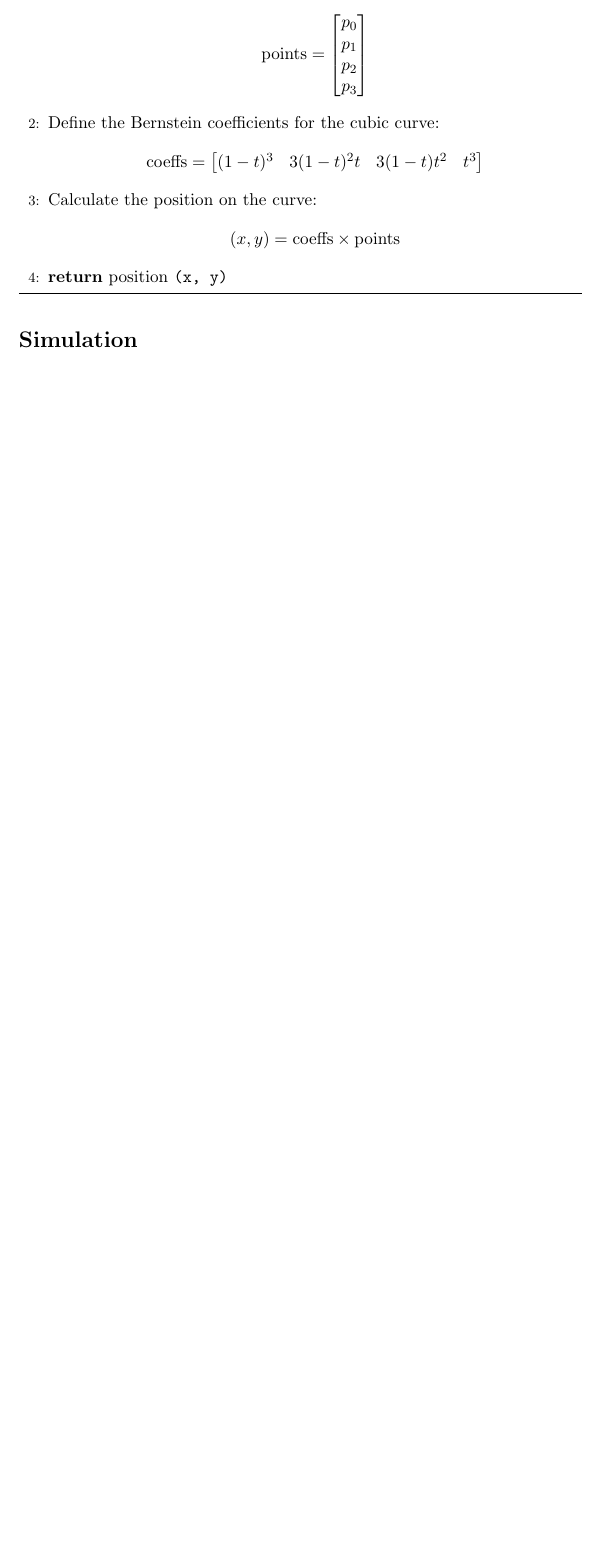
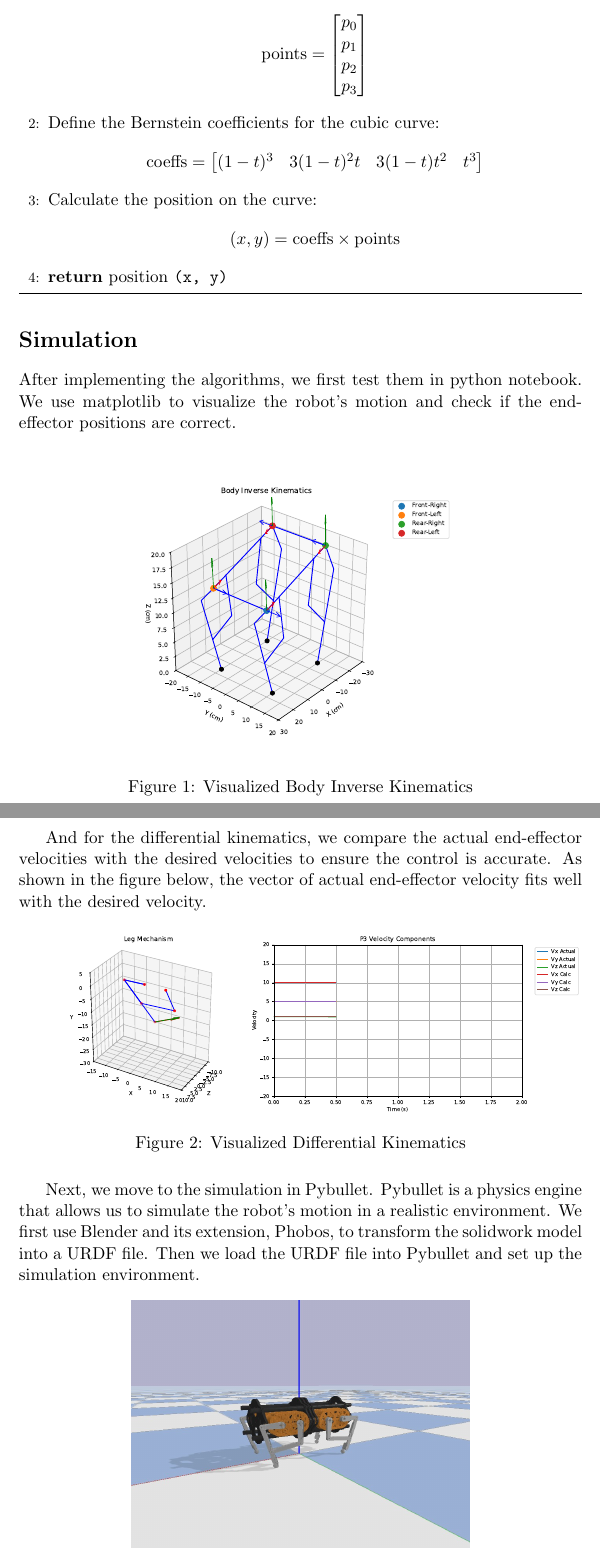
Before and after one commit to zebra314/Quadson, a LaTeX thesis (docs/thesis/sumup_before/sumup_before.tex): part of page 7 of 7 before the commit and two parts of pages 7 and 8 of 9 after it, the two joined at a grey line, cut so that both start at the same text, the shorter picture padded with empty space. Compiled offline with pdfLaTeX.

Commit message:
Update summary document

```diff
--- a/docs/thesis/sumup_before/sumup_before.tex
+++ b/docs/thesis/sumup_before/sumup_before.tex
@@ -364,3 +364,32 @@ The cubic Bezier curve is used for the swing phase to smoothly interpolate the l
 
 \section*{Simulation}
 
+After implementing the algorithms, we first test them in python notebook.
+We use \text{matplotlib} to visualize the robot's motion and check if the end-effector positions are correct.
+
+\begin{figure}[H]
+  \centering
+	\includegraphics[width=0.55\linewidth]{../../assets/body_inverse_kinematics.pdf}
+  \caption{Visualized Body Inverse Kinematics}
+  \label{fig:body}
+\end{figure}
+
+And for the differential kinematics, we compare the actual end-effector velocities with the desired velocities to ensure the control is accurate.
+As shown in the figure below, the vector of actual end-effector velocity fits well with the desired velocity.
+
+\begin{figure}[H]
+  \centering
+	\includegraphics[width=\linewidth]{../../assets/differential_kinematics.pdf}
+  \caption{Visualized Differential Kinematics}
+  \label{fig:diff}
+\end{figure}
+
+Next, we move to the simulation in Pybullet.
+Pybullet is a physics engine that allows us to simulate the robot's motion in a realistic environment.
+We first use Blender and its extension, Phobos, to transform the solidwork model into a URDF file.
+Then we load the URDF file into Pybullet and set up the simulation environment.
+
+\begin{figure}[H]
+  \centering
+	\includegraphics[width=0.6\linewidth]{../../assets/pybullet.jpg}
+  \caption{Simulation in Pybullet}
```
Also changed, not shown: docs/assets/body_inverse_kinematics.pdf (added), docs/assets/differential_kinematics.pdf (added), docs/assets/pybullet.jpg (added), docs/thesis/sumup_before/sumup_before.pdf, docs/thesis/sumup_before/sumup_before.tex (12 more changed lines), 3 other files.
